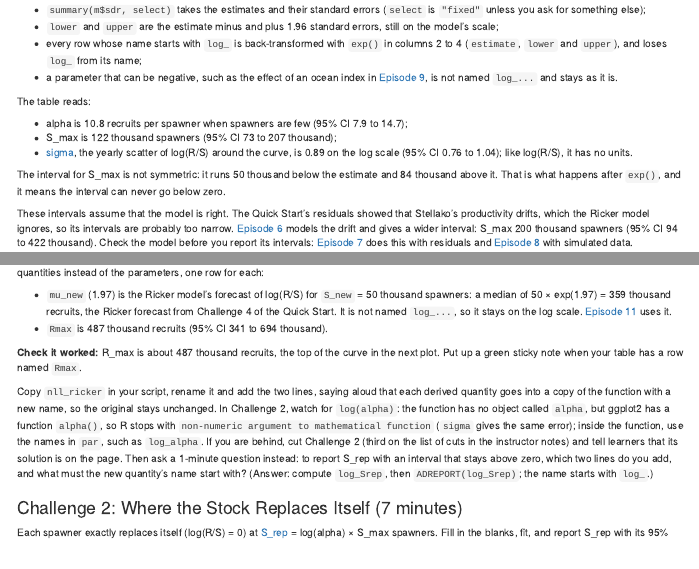
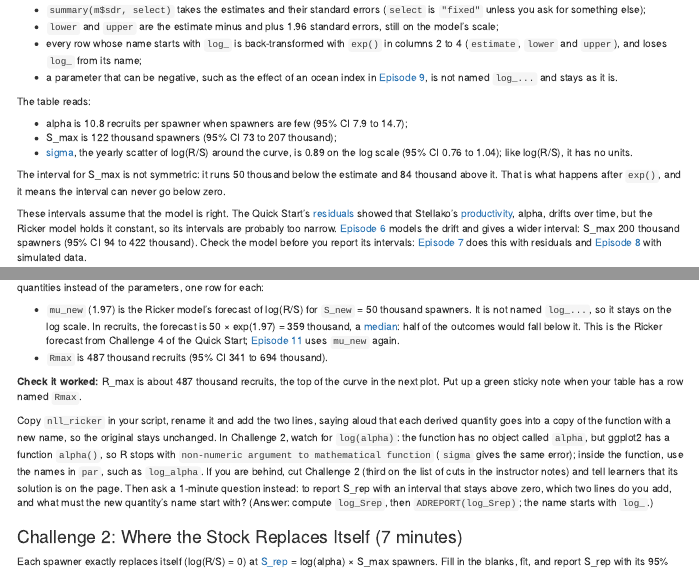
Before and after one commit to Br-Johnson/rtmb-cookbook, an R Markdown document (episodes/05-uncertainty.Rmd): the page in a window 1100 px wide, from 1600 px down, and a second part further down, joined at a grey line. Rendered offline with R 4.5, knitr and Pandoc, with nearby package versions; some code elsewhere in the file could not run offline.

Commit message:
Checkpoint: episode revisions in progress
Saved mid-revision as a backup: 05-uncertainty
The finished revisions follow in later commits.

Co-Authored-By: Claude Opus 5.5 <noreply@anthropic.com>
Claude-Session: https://claude.ai/code/session_01WvFZTTTFu5q1h7RpfDyKkx

```diff
--- a/episodes/05-uncertainty.Rmd
+++ b/episodes/05-uncertainty.Rmd
@@ -158,7 +158,7 @@
 That is what happens after `exp()`, and it means the interval can never go below zero.
 
 These intervals assume that the model is right.
-The Quick Start's residuals showed that Stellako's productivity drifts, which the Ricker model ignores, so its intervals are probably too narrow.
+The Quick Start's [residuals](../learners/reference.md#glossary) showed that Stellako's [productivity](../learners/reference.md#glossary), alpha, drifts over time, but the Ricker model holds it constant, so its intervals are probably too narrow.
 [Episode 6](06-random-effects.Rmd) models the drift and gives a wider interval: S_max 200 thousand spawners (95% CI 94 to 422 thousand).
 Check the model before you report its intervals: [Episode 7](07-residuals.Rmd) does this with residuals and [Episode 8](08-simulation.Rmd) with simulated data.
 
@@ -240,9 +240,10 @@
 The new lines add no parameters, so the fit is the same as before; only the report gains a row.
 `ci_table(m, "report")` reads the reported quantities instead of the parameters, one row for each:
 
-- `mu_new` (1.97) is the Ricker model's forecast of log(R/S) for `S_new` = 50 thousand spawners: a median of 50 × exp(1.97) = 359 thousand recruits, the Ricker forecast from Challenge 4 of the Quick Start.
+- `mu_new` (1.97) is the Ricker model's forecast of log(R/S) for `S_new` = 50 thousand spawners.
   It is not named `log_...`, so it stays on the log scale.
-  [Episode 11](11-forecasting.Rmd) uses it.
+  In recruits, the forecast is 50 × exp(1.97) = 359 thousand, a [median](../learners/reference.md#glossary): half of the outcomes would fall below it.
+  This is the Ricker forecast from Challenge 4 of the Quick Start; [Episode 11](11-forecasting.Rmd) uses `mu_new` again.
 - `Rmax` is 487 thousand recruits (95% CI 341 to 694 thousand).
 
 **Check it worked:** R_max is about 487 thousand recruits, the top of the curve in the next plot.
```
Also changed, not shown: episodes/05-uncertainty.Rmd (4 more changed lines).
